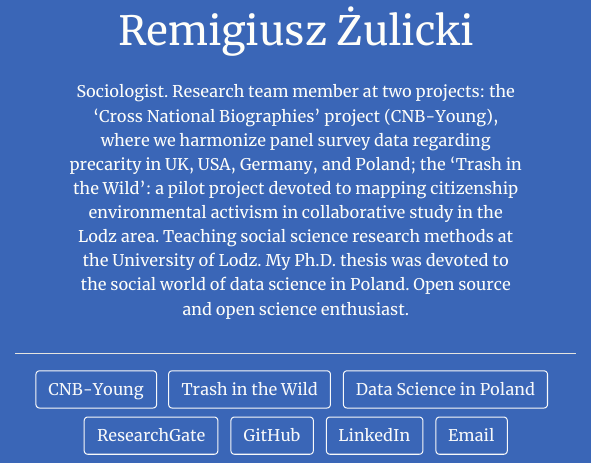
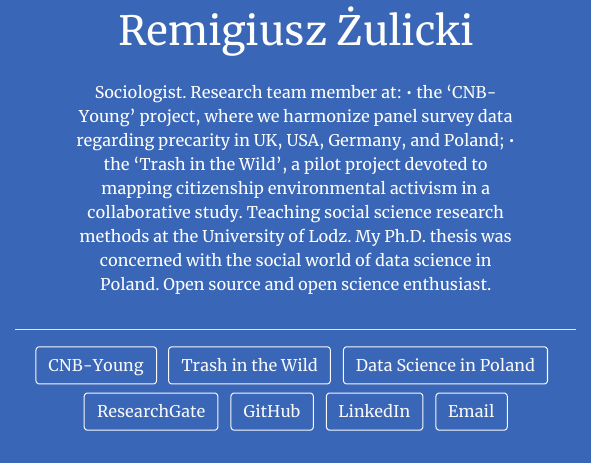
Before and after one commit to zremek/zremek.github.io, an R Markdown document (index.Rmd): the page in a window 1100 px wide, from 300 px down before the commit and from 310 px down after it, so that both start at the same text. The pictures show the output file index.html that the author committed with the source, opened offline.

Commit message:
minior content refresh

```diff
--- a/index.Rmd
+++ b/index.Rmd
@@ -20,4 +20,4 @@ output:
   postcards::jolla_blue
 ---
 
-Sociologist. Research team member at two projects: the 'Cross National Biographies' project (CNB-Young), where we harmonize panel survey data regarding precarity in UK, USA, Germany, and Poland; the 'Trash in the Wild': a pilot project devoted to mapping citizenship environmental activism in collaborative study in the Lodz area. Teaching social science research methods at the University of Lodz. My Ph.D. thesis was devoted to the social world of data science in Poland. Open source and open science enthusiast.
+Sociologist. Research team member at: • the 'CNB-Young' project, where we harmonize panel survey data regarding precarity in UK, USA, Germany, and Poland; • the 'Trash in the Wild', a pilot project devoted to mapping citizenship environmental activism in a collaborative study. Teaching social science research methods at the University of Lodz. My Ph.D. thesis was concerned with the social world of data science in Poland. Open source and open science enthusiast.
```
Also changed, not shown: index.html.
